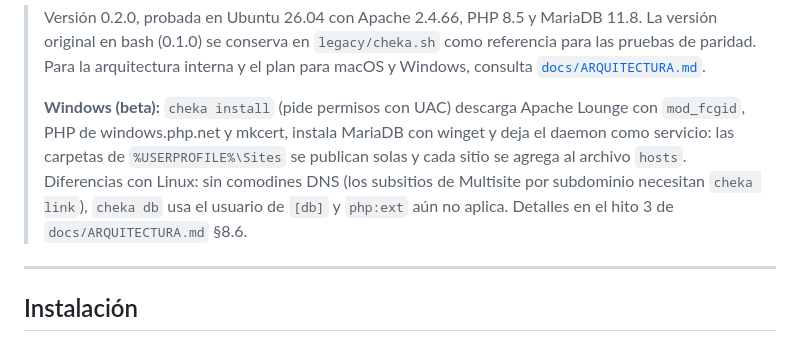
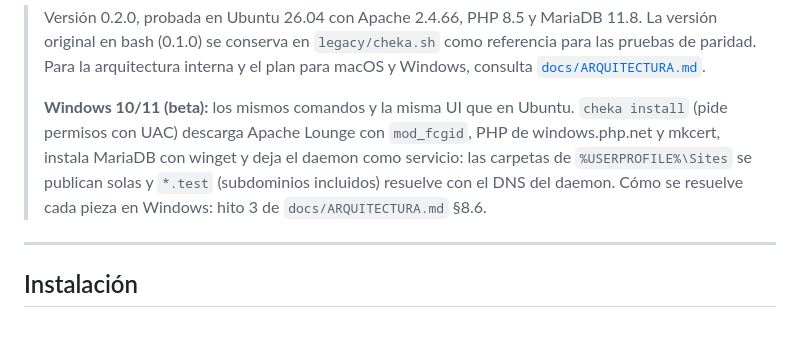
Before and after one commit to wisusdev/cheka, a Markdown page: README.md, the part around the change. GitHub-like rendering.

Commit message:
Docs: paridad de Windows con Linux (hito 3.4)
Co-Authored-By: Claude Opus 5.5 <noreply@anthropic.com>

```diff
--- a/README.md
+++ b/README.md
@@ -14,12 +14,11 @@ versión de PHP que elijas por proyecto, MariaDB y HTTPS local.
 > las pruebas de paridad. Para la arquitectura interna y el plan para macOS y Windows,
 > consulta [`docs/ARQUITECTURA.md`](docs/ARQUITECTURA.md).
 >
-> **Windows (beta):** `cheka install` (pide permisos con UAC) descarga Apache Lounge con
-> `mod_fcgid`, PHP de windows.php.net y mkcert, instala MariaDB con winget y deja el daemon
-> como servicio: las carpetas de `%USERPROFILE%\Sites` se publican solas y cada sitio se
-> agrega al archivo `hosts`. Diferencias con Linux: sin comodines DNS (los subsitios de
-> Multisite por subdominio necesitan `cheka link`), `cheka db` usa el usuario de `[db]` y
-> `php:ext` aún no aplica. Detalles en el hito 3 de `docs/ARQUITECTURA.md` §8.6.
+> **Windows 10/11 (beta):** los mismos comandos y la misma UI que en Ubuntu. `cheka install`
+> (pide permisos con UAC) descarga Apache Lounge con `mod_fcgid`, PHP de windows.php.net y
+> mkcert, instala MariaDB con winget y deja el daemon como servicio: las carpetas de
+> `%USERPROFILE%\Sites` se publican solas y `*.test` (subdominios incluidos) resuelve con el
+> DNS del daemon. Cómo se resuelve cada pieza en Windows: hito 3 de `docs/ARQUITECTURA.md` §8.6.
 
 ---
 
```
Also changed, not shown: docs/ARQUITECTURA.md (+21 -0 lines).
